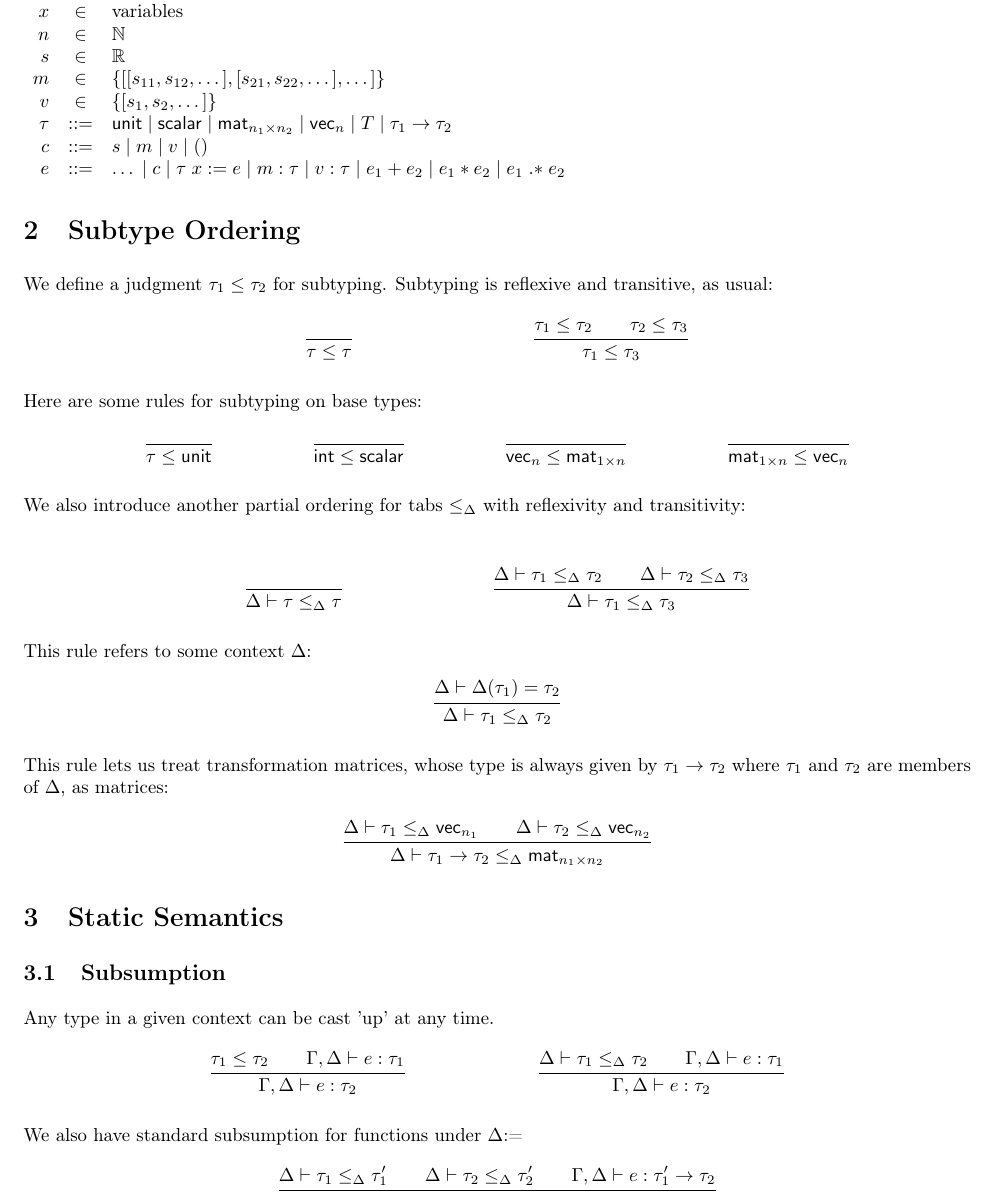
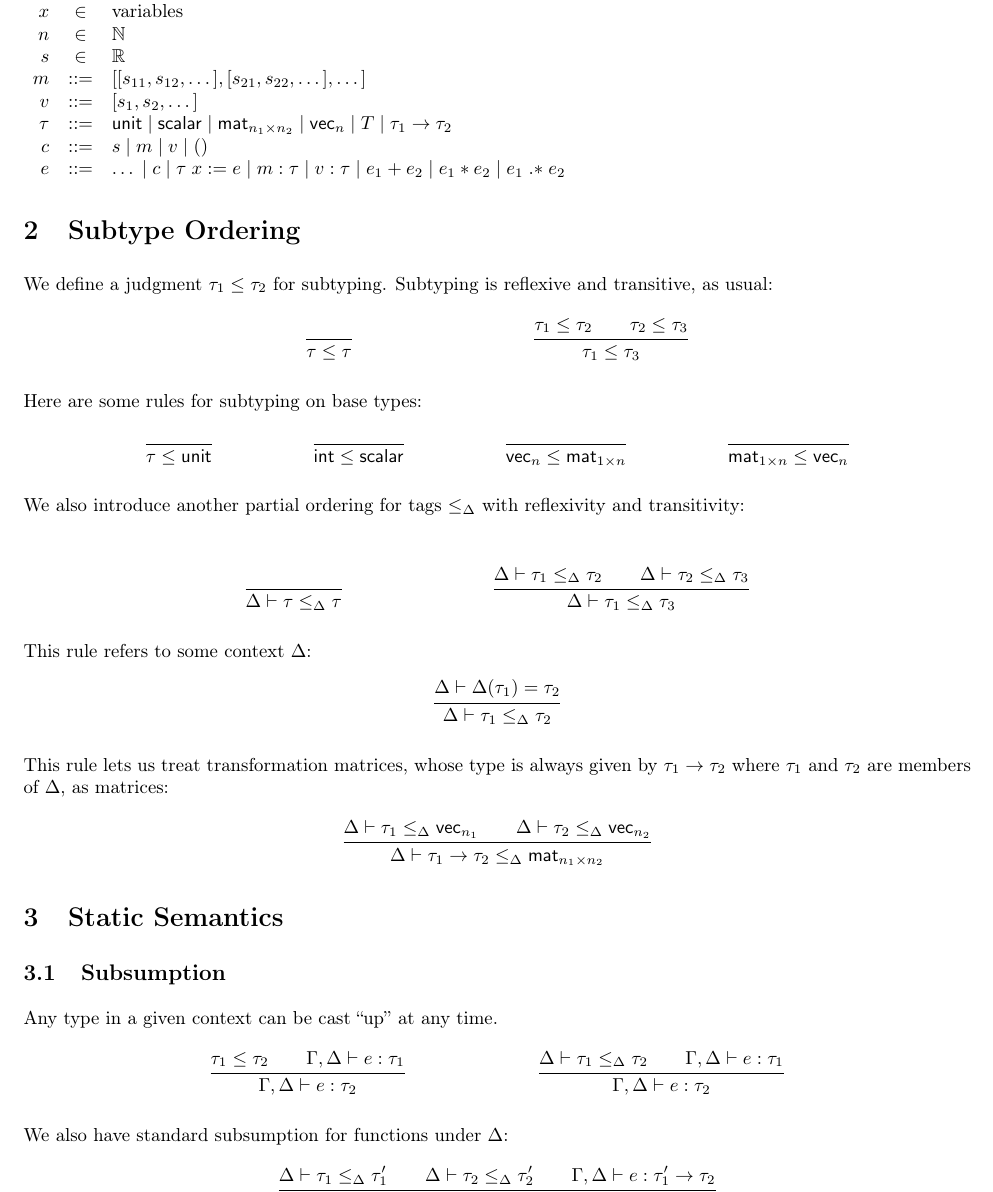
Before and after one commit to cucapra/gator, a LaTeX document (semantics/mtag.tex): part of page 1 of 2, cut so that both start at the same text. Compiled offline with pdfLaTeX.

Commit message:
Tiny fixes

```diff
--- a/semantics/mtag.tex
+++ b/semantics/mtag.tex
@@ -32,8 +32,8 @@
 x &\in& \text{variables} \\
 n &\in& \mathbb{N} \\
 s &\in& \mathbb{R}\\
-m&\in&\{[[s_{11},s_{12},\dots],[s_{21},s_{22},\dots],\dots]\}\\
-v&\in&\{[s_1,s_2,\dots]\}\\
+m &::=& [[s_{11},s_{12},\dots],[s_{21},s_{22},\dots],\dots] \\
+v &::=& [s_1,s_2,\dots] \\
 \tau&::=&\mathsf{unit}\;|\;\mathsf{scalar}\;|\; \mat \;|\;\vv{n}\;|\;T\;|\;\tau_1->\tau_2\\
 c&::=&s\;|\;m\;|\;v\;|\;()\\
 e&::=&\dots\;|\;c\;|\;\tau\;x:=e\;|\;m:\tau\;|\;v:\tau\;|\;e_1+e_2\;|\;e_1*e_2\;|\;e_1\;\mathsf{.*}\;e_2
@@ -74,7 +74,7 @@
     {\mathsf{mat}_{1{\times}n}\leq\vv{n}}
 \end{mathpar}
 
-We also introduce another partial ordering for tabs $\leq_\Delta$ with reflexivity and transitivity:
+We also introduce another partial ordering for tags $\leq_\Delta$ with reflexivity and transitivity:
 
 \begin{mathpar}
 \inferrule
@@ -106,7 +106,7 @@
 \section{Static Semantics}
 
 \subsection{Subsumption}
-Any type in a given context can be cast 'up' at any time.
+Any type in a given context can be cast ``up'' at any time.
 %
 \begin{mathpar}
 \inferrule
@@ -118,7 +118,7 @@
 	{\Gamma,\Delta|-e:\tau_2}
 \end{mathpar}
 
-We also have standard subsumption for functions under $\Delta$:=
+We also have standard subsumption for functions under $\Delta$:
 %
 \begin{mathpar}
 \inferrule
```
